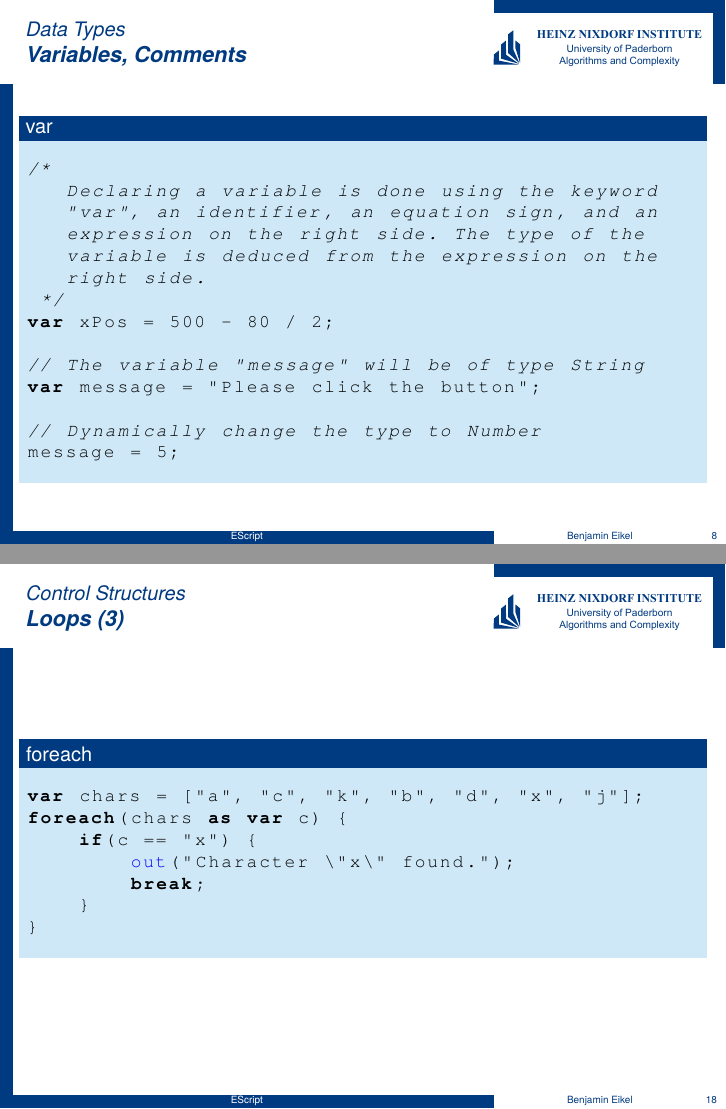
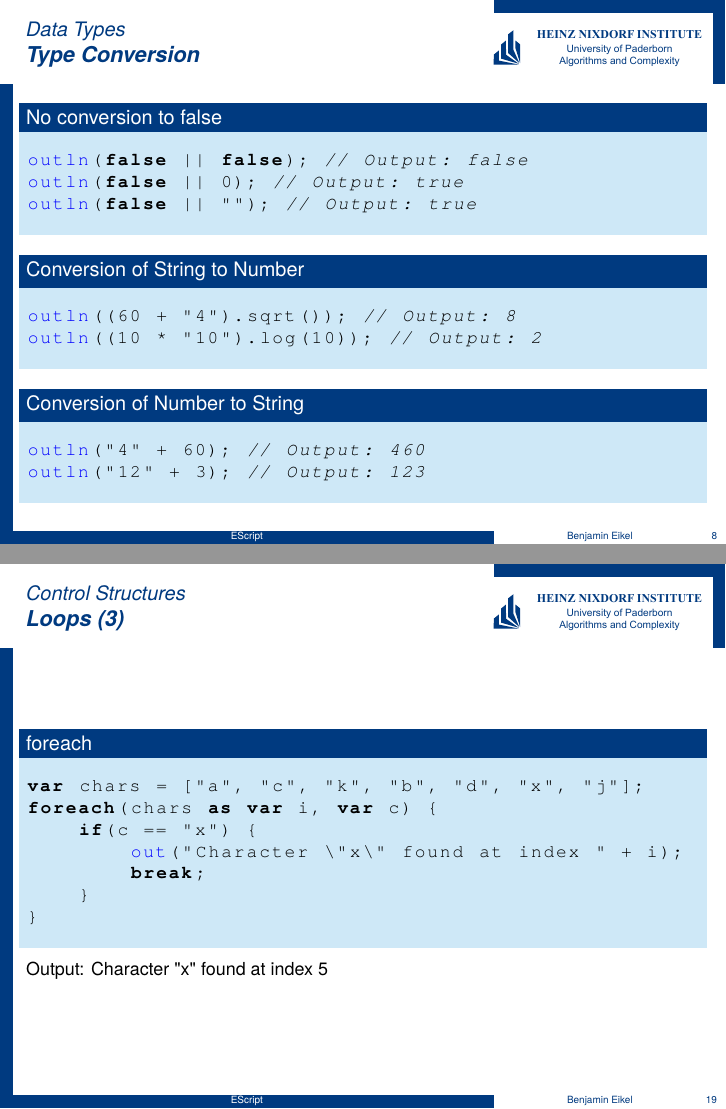
Before and after one commit to EScript/Presentations, LaTeX slides (presentation/2012-05-11_en_introduction/EScript.tex): pages 9 and 20 of 27 before the commit and pages 11 and 23 of 31 after it, joined at a grey line. The pictures show the PDF file presentation/2012-05-11_en_introduction/EScript.pdf that the author committed with the source.

Commit message:
Extend and correct slides
git-svn-id: https://svn.berlios.de/svnroot/repos/escript/trunk@336 5693b1fc-3b75-4070-9b6b-3ce3692a40d5

```diff
--- a/presentation/2012-05-11_en_introduction/EScript.tex
+++ b/presentation/2012-05-11_en_introduction/EScript.tex
@@ -101,6 +101,30 @@
 	\end{block}
 	\begin{block}{Void}
 		\hfill \lstinline!void! \hfill{}
+	\end{block}
+\end{frame}
+
+\begin{frame}[fragile]{Type Conversion}
+	\begin{block}{No conversion to false}
+		\begin{lstlisting}
+			outln(false || false); // Output: false
+			outln(false || 0); // Output: true
+			outln(false || ""); // Output: true
+		\end{lstlisting}
+	\end{block}
+	\pause
+	\begin{block}{Conversion of String to Number}
+		\begin{lstlisting}
+			outln((60 + "4").sqrt()); // Output: 8
+			outln((10 * "10").log(10)); // Output: 2
+		\end{lstlisting}
+	\end{block}
+	\pause
+	\begin{block}{Conversion of Number to String}
+		\begin{lstlisting}
+			outln("4" + 60); // Output: 460
+			outln("12" + 3); // Output: 123
+		\end{lstlisting}
 	\end{block}
 \end{frame}
 
@@ -261,14 +285,15 @@
 	\begin{block}{foreach}
 		\begin{lstlisting}
 			var chars = ["a", "c", "k", "b", "d", "x", "j"];
-			foreach(chars as var c) {
+			foreach(chars as var i, var c) {
 			    if(c == "x") {
-			        out("Character \"x\" found.");
+			        out("Character \"x\" found at index " + i);
 			        break;
 			    }
 			}
 		\end{lstlisting}
 	\end{block}
+	Output: Character "x" found at index 5
 \end{frame}
 
 \section{Other Features}
```
Also changed, not shown: presentation/2012-05-11_en_introduction/EScript.pdf, presentation/2012-05-11_en_introduction/EScript.tex (4 more changed lines), 1 other file.
